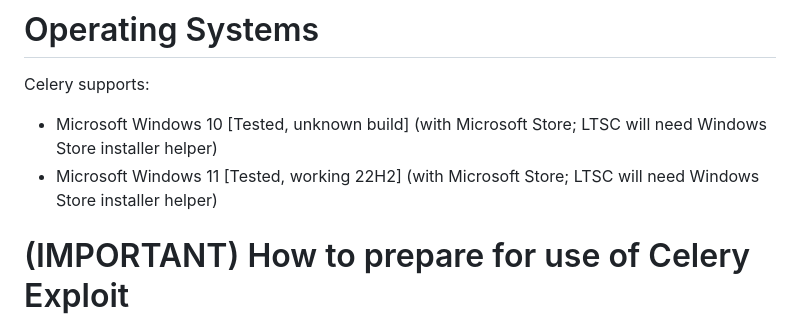
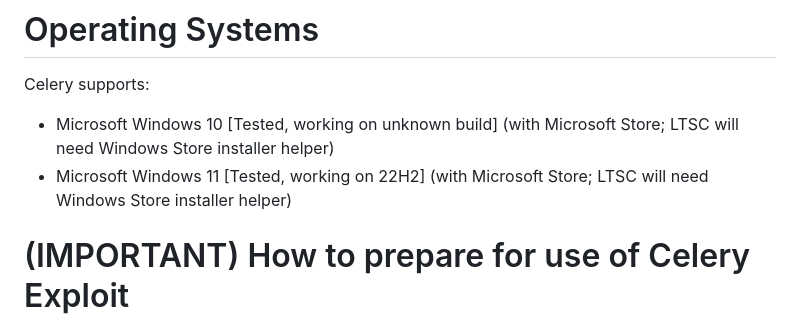
Before and after one commit to 0xVienna/Celery, a Markdown page: README.md, the part around one of its changes. Drawn GitHub-style.

Commit message:
Update README.md
Fix some bugs

```diff
--- a/README.md
+++ b/README.md
@@ -17,8 +17,8 @@ Why you should use Celery - Lv. 7 Exploit
 # Operating Systems
 Celery supports:
 
-- Microsoft Windows 10 [Tested, unknown build] (with Microsoft Store; LTSC will need Windows Store installer helper)
-- Microsoft Windows 11 [Tested, working 22H2] (with Microsoft Store; LTSC will need Windows Store installer helper)
+- Microsoft Windows 10 [Tested, working on unknown build] (with Microsoft Store; LTSC will need Windows Store installer helper)
+- Microsoft Windows 11 [Tested, working on 22H2] (with Microsoft Store; LTSC will need Windows Store installer helper)
 
 # (IMPORTANT) How to prepare for use of Celery Exploit
 1. Uninstall your Roblox client BY DELETING THE FROM %appdata%;
```
Also changed, not shown: other parts of README.md (+1 -1 lines).
